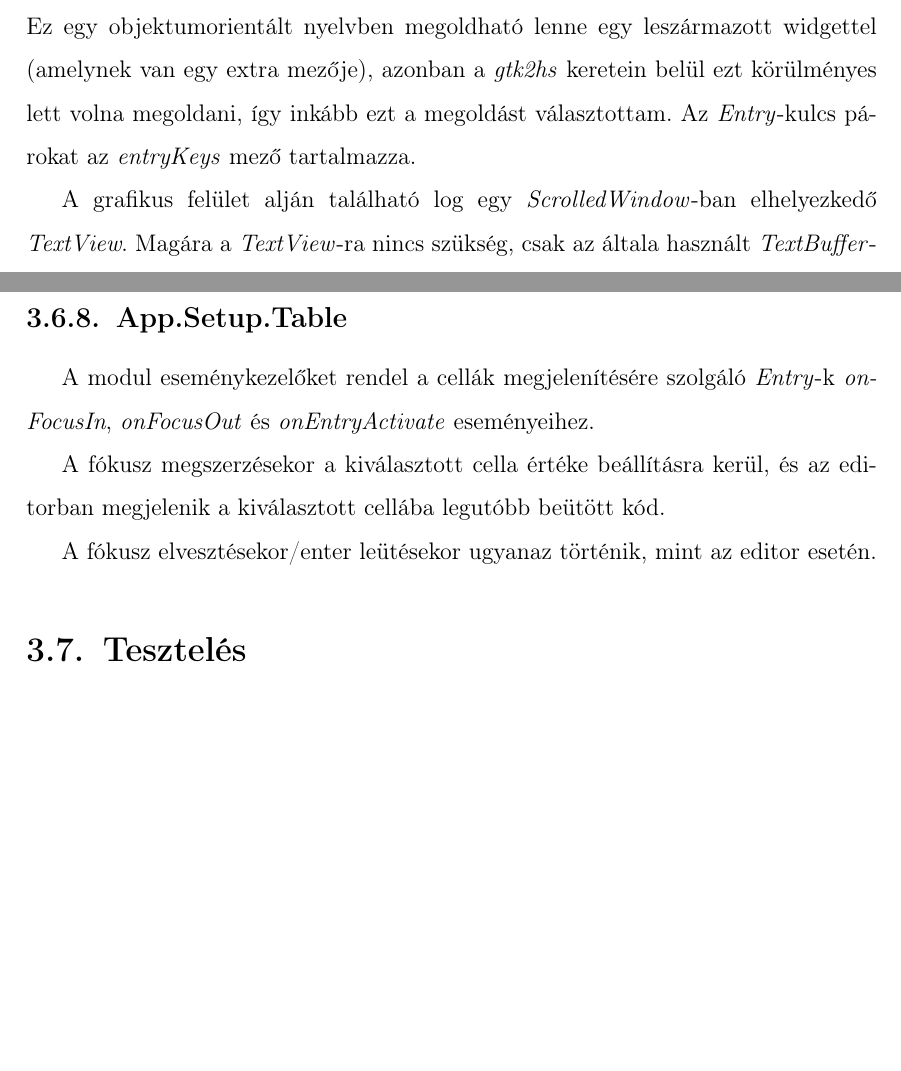
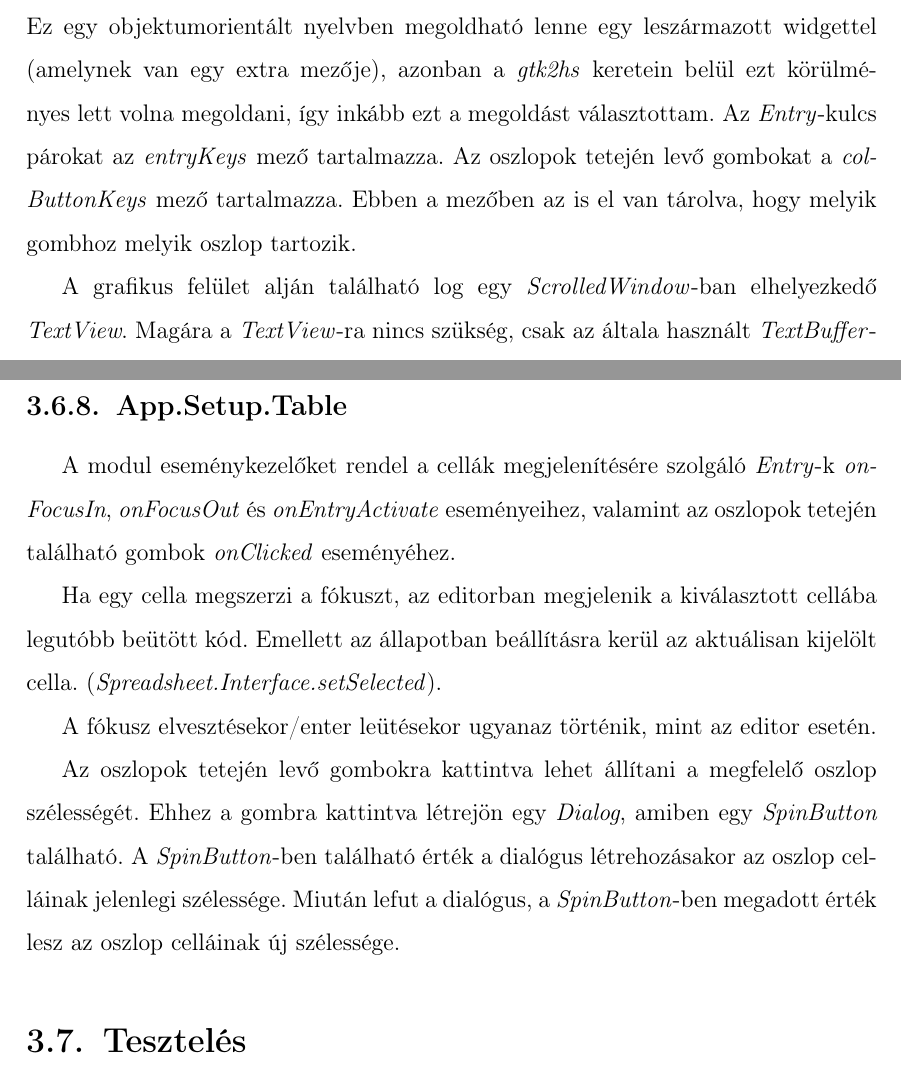
Before and after one commit to Kocsarrd/szakdoli, a LaTeX thesis (thesis.tex, which reads chapters/impl.tex): two parts of pages 20 and 41 of 51, joined at a grey line, cut so that both start at the same text, the shorter picture padded with empty space. Compiled offline with pdfLaTeX.

Commit message:
doc for resizeable columns

```diff
--- a/chapters/impl.tex
+++ b/chapters/impl.tex
@@ -84,7 +85,7 @@ data Gui = Gui { mainWindow  :: Window
 
 A \textit{Gui} típus tartalmazza a Gui azon komponenseit, amelyekre szükség van az eseménykezelők hozzáadásakor. A \textit{mainWindow} komponens tartalmazza az alkalmazás fő ablakát.
 
-A számolótábla megjelenítése egy \textit{Table} segítségével történik. A cellákat a \textit{Table}-ben elhelyezett \textit{Entry}-k reprezentálják. Minden \textit{Entry}-hez egy \textit{(Int,Int)} kulcs is eltároltatik. Ez mutatja, hogy a tábla melyik pozíciójához tartozik az adott \textit{Entry}. Ez egy objektumorientált nyelvben megoldható lenne egy leszármazott widgettel (amelynek van egy extra mezője), azonban a \textit{gtk2hs} keretein belül ezt körülményes lett volna megoldani, így inkább ezt a megoldást választottam. Az \textit{Entry}-kulcs párokat az \textit{entryKeys} mező tartalmazza.
+A számolótábla megjelenítése egy \textit{Table} segítségével történik. A cellákat a \textit{Table}-ben elhelyezett \textit{Entry}-k reprezentálják. Minden \textit{Entry}-hez egy \textit{(Int,Int)} kulcs is eltároltatik. Ez mutatja, hogy a tábla melyik pozíciójához tartozik az adott \textit{Entry}. Ez egy objektumorientált nyelvben megoldható lenne egy leszármazott widgettel (amelynek van egy extra mezője), azonban a \textit{gtk2hs} keretein belül ezt körülményes lett volna megoldani, így inkább ezt a megoldást választottam. Az \textit{Entry}-kulcs párokat az \textit{entryKeys} mező tartalmazza. Az oszlopok tetején levő gombokat a \textit{colButtonKeys} mező tartalmazza. Ebben a mezőben az is el van tárolva, hogy melyik gombhoz melyik oszlop tartozik.
 
 A grafikus felület alján található log egy \textit{ScrolledWindow}-ban elhelyezkedő \textit{TextView}. Magára a \textit{TextView}-ra nincs szükség, csak az általa használt \textit{TextBuffer}-re, ezért azt nem is tartalmazza a \textit{Gui}. Az editor és a parancssor egy-egy \textit{Entry}-vel vannak implementálva. A \textit{menu} komponens tartalmazza felső menüsoron elérhető gombokat.
 
@@ -568,12 +569,14 @@ A modul definiál egy \textit{runAreYouSureDialog} segédakciót, amely egy felu
 
 \subsection{App.Setup.Table}
 
-A modul eseménykezelőket rendel a cellák megjelenítésére szolgáló \textit{Entry}-k \textit{onFocusIn}, \textit{onFocusOut} és \textit{onEntryActivate} eseményeihez.
+A modul eseménykezelőket rendel a cellák megjelenítésére szolgáló \textit{Entry}-k \textit{onFocusIn}, \textit{onFocusOut} és \textit{onEntryActivate} eseményeihez, valamint az oszlopok tetején található gombok \textit{onClicked} eseményéhez.
 
-A fókusz megszerzésekor a kiválasztott cella értéke beállításra kerül,
-és az editorban megjelenik a kiválasztott cellába legutóbb beütött kód.
+Ha egy cella megszerzi a fókuszt, az editorban megjelenik a kiválasztott cellába legutóbb beütött kód. Emellett az állapotban beállításra kerül az aktuálisan kijelölt cella. (\textit{Spreadsheet.Interface.setSelected}).
 
 A fókusz elvesztésekor/enter leütésekor ugyanaz történik, mint az editor esetén.
+
+Az oszlopok tetején levő gombokra kattintva lehet állítani a megfelelő oszlop szélességét. Ehhez a gombra kattintva létrejön egy \textit{Dialog}, amiben egy \textit{SpinButton} található. A \textit{SpinButton}-ben található érték a dialógus létrehozásakor az oszlop celláinak jelenlegi szélessége. Miután lefut a dialógus, a \textit{SpinButton}-ben megadott érték lesz az oszlop celláinak új szélessége.
+
 \section{Tesztelés}
 
 \subsection{A tesztelés folyamata}
```
Also changed, not shown: chapters/user.tex (+1 -1 lines), chapters/impl.tex (17 more changed lines).
